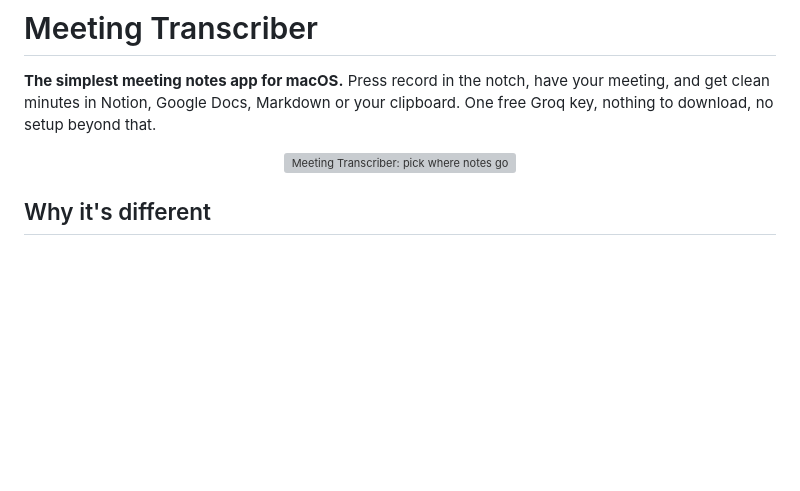
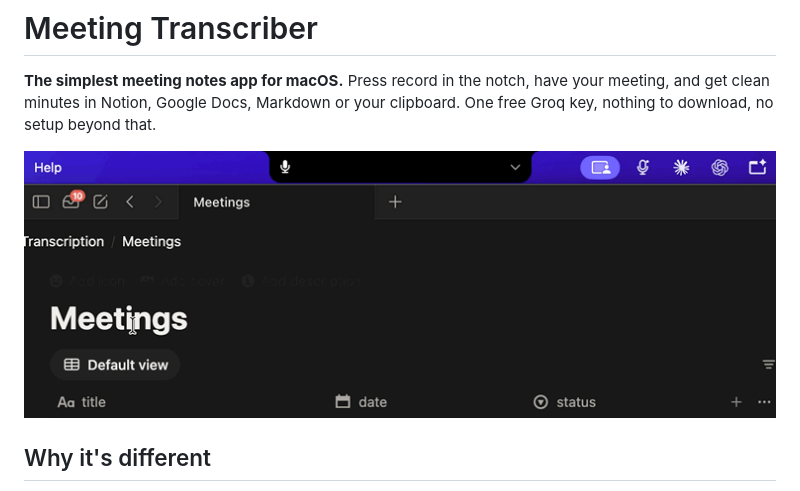
Before and after one commit to ivanbayuf/meeting-transcriber, a Markdown page: README.md, the part around the change. GitHub-like rendering; pictures changed too: docs/preview/demo.gif (added); blank space fills up the shorter version; grey boxes are pictures that could not be loaded.

```diff
--- a/README.md
+++ b/README.md
@@ -5,7 +5,7 @@ meeting, and get clean minutes in Notion, Google Docs, Markdown or your clipboar
 One free Groq key, nothing to download, no setup beyond that.
 
 <p align="center">
-  <img src="docs/preview/journey.svg" width="720" alt="Meeting Transcriber: pick where notes go and press record in the notch; it records the call and your mic, summarises long meetings in the background, lets you upload or discard, and saves clean meeting minutes to Notion.">
+  <img src="docs/preview/demo.gif" width="760" alt="Screen recording of Meeting Transcriber in the notch: recording a call with a live waveform, transcribing, saving to Notion, then the Send notes to panel with Notion, Google Docs, Markdown and clipboard.">
 </p>
 
 ## Why it's different
```
Also changed, not shown: 9 other files.
